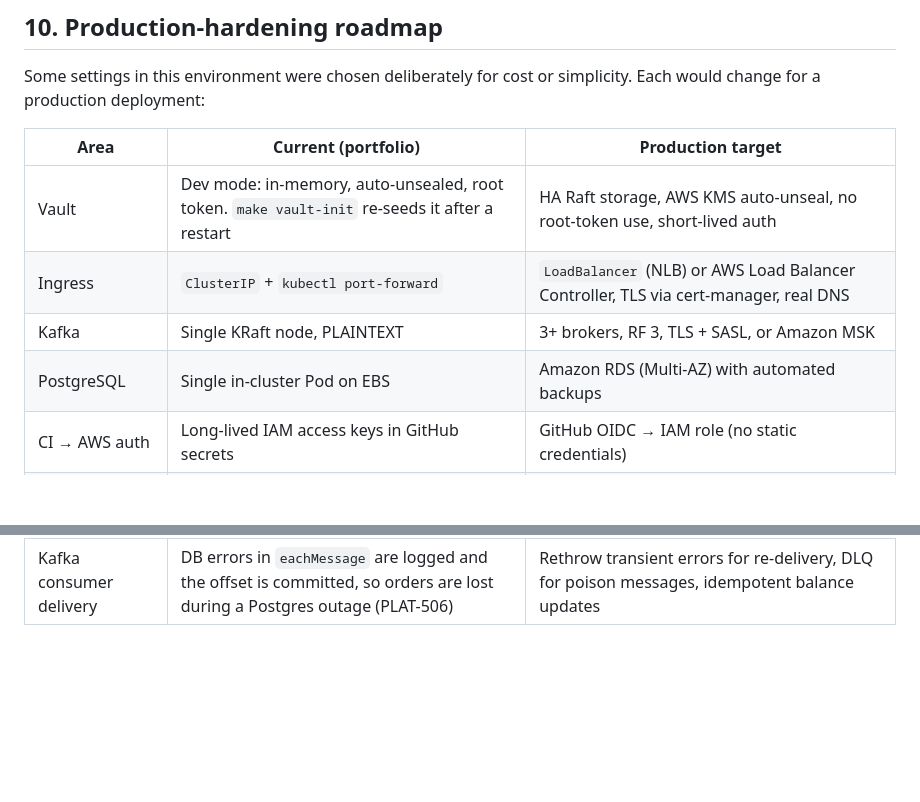
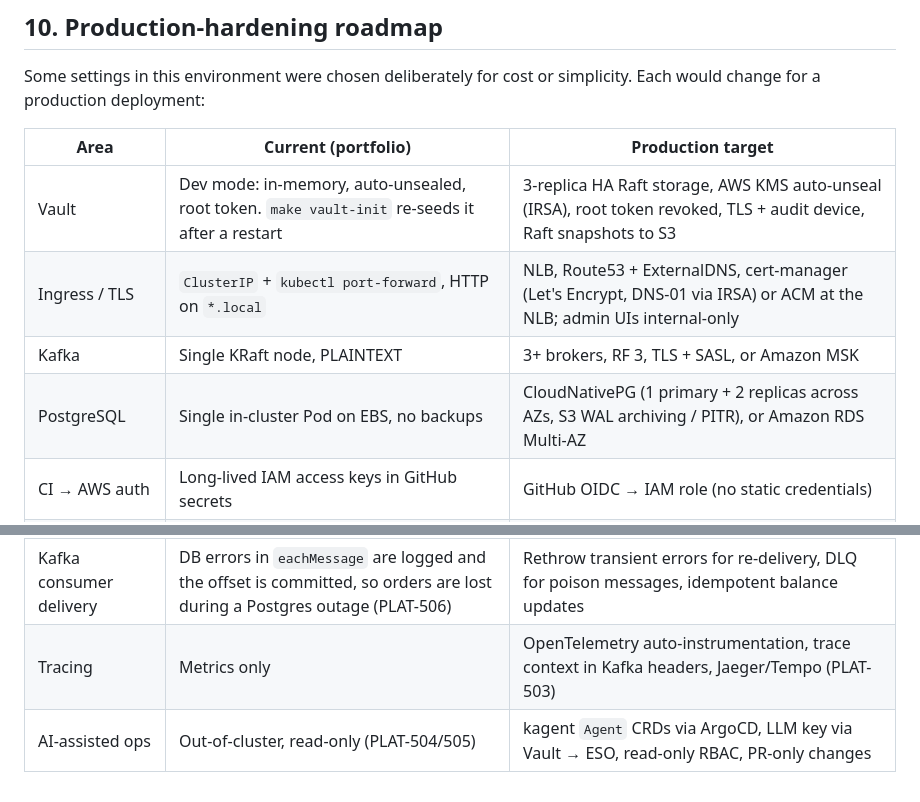
Before and after one commit to SaharBe/crypto-wallet-service, a Markdown page: architecture.md, 2 parts joined by grey strips. Drawn GitHub-style; blank space fills up the shorter version.

```diff
--- a/architecture.md
+++ b/architecture.md
@@ -344,10 +344,10 @@ simplicity. Each would change for a production deployment:
 
 | Area | Current (portfolio) | Production target |
 |---|---|---|
-| Vault | Dev mode: in-memory, auto-unsealed, root token. `make vault-init` re-seeds it after a restart | HA Raft storage, AWS KMS auto-unseal, no root-token use, short-lived auth |
-| Ingress | `ClusterIP` + `kubectl port-forward` | `LoadBalancer` (NLB) or AWS Load Balancer Controller, TLS via cert-manager, real DNS |
+| Vault | Dev mode: in-memory, auto-unsealed, root token. `make vault-init` re-seeds it after a restart | 3-replica HA Raft storage, AWS KMS auto-unseal (IRSA), root token revoked, TLS + audit device, Raft snapshots to S3 |
+| Ingress / TLS | `ClusterIP` + `kubectl port-forward`, HTTP on `*.local` | NLB, Route53 + ExternalDNS, cert-manager (Let's Encrypt, DNS-01 via IRSA) or ACM at the NLB; admin UIs internal-only |
 | Kafka | Single KRaft node, PLAINTEXT | 3+ brokers, RF 3, TLS + SASL, or Amazon MSK |
-| PostgreSQL | Single in-cluster Pod on EBS | Amazon RDS (Multi-AZ) with automated backups |
+| PostgreSQL | Single in-cluster Pod on EBS, no backups | CloudNativePG (1 primary + 2 replicas across AZs, S3 WAL archiving / PITR), or Amazon RDS Multi-AZ |
 | CI → AWS auth | Long-lived IAM access keys in GitHub secrets | GitHub OIDC → IAM role (no static credentials) |
 | Image supply chain | ECR scan on push | Tag immutability, image signing (cosign), Kyverno `verifyImages` |
 | Policy coverage | Resource limits | Plus: disallow privileged/root, require probes, restrict registries |
@@ -355,3 +355,5 @@ simplicity. Each would change for a production deployment:
 | Node networking | VPC-CNI without prefix delegation (17 pods/node) | Enable prefix delegation, or use larger/more nodes + Cluster Autoscaler/Karpenter |
 | Graceful shutdown | `node` runs as PID 1 with no SIGTERM handler, so pods are SIGKILLed after the 30 s grace period ([Resilience Experiments](README.md#resilience-experiments)) | SIGTERM handler that drains HTTP and disconnects Kafka clients, or an init (`tini`) |
 | Kafka consumer delivery | DB errors in `eachMessage` are logged and the offset is committed, so orders are lost during a Postgres outage (PLAT-506) | Rethrow transient errors for re-delivery, DLQ for poison messages, idempotent balance updates |
+| Tracing | Metrics only | OpenTelemetry auto-instrumentation, trace context in Kafka headers, Jaeger/Tempo (PLAT-503) |
+| AI-assisted ops | Out-of-cluster, read-only (PLAT-504/505) | kagent `Agent` CRDs via ArgoCD, LLM key via Vault → ESO, read-only RBAC, PR-only changes |
```
Also changed, not shown: README.md (+25 -3 lines).
